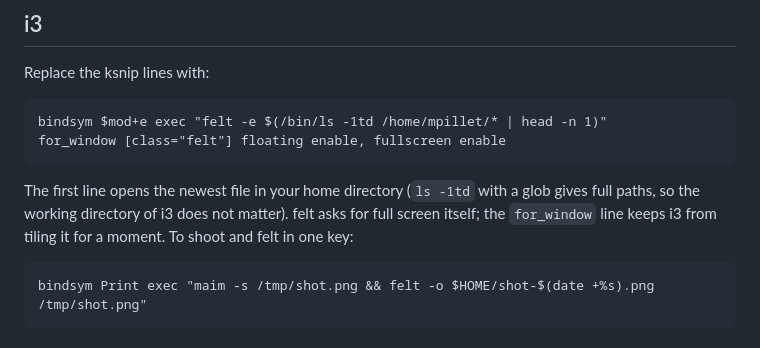
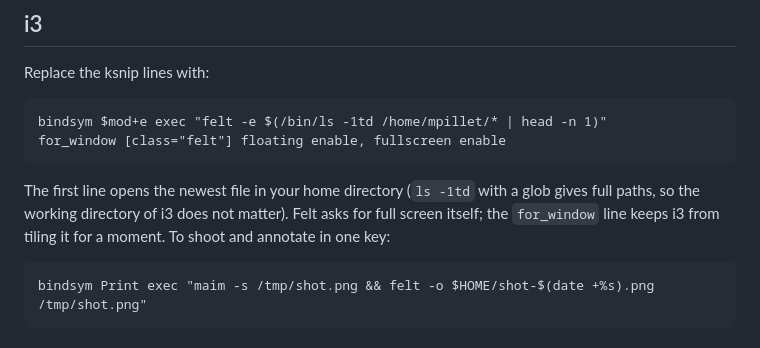
Before and after one commit to meriadec/felt, a Markdown page: README.md, the part around one of its changes. Drawn GitHub-style.

````diff
--- a/README.md
+++ b/README.md
@@ -70,8 +101,8 @@ for_window [class="felt"] floating enable, fullscreen enable
 
 The first line opens the newest file in your home directory (`ls -1td` with a
 glob gives full paths, so the working directory of i3 does not matter).
-felt asks for full screen itself; the `for_window` line keeps i3 from
-tiling it for a moment. To shoot and felt in one key:
+Felt asks for full screen itself; the `for_window` line keeps i3 from
+tiling it for a moment. To shoot and annotate in one key:
 
 ```
 bindsym Print exec "maim -s /tmp/shot.png && felt -o $HOME/shot-$(date +%s).png /tmp/shot.png"
````
Also changed, not shown: other parts of README.md (+37 -6 lines), assets/screenshot.png (added).
